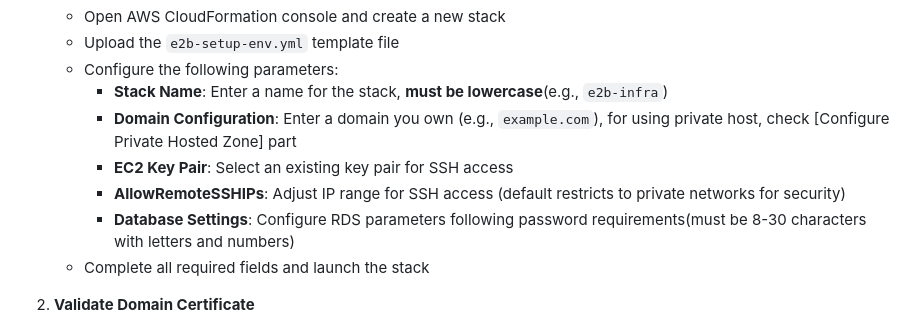
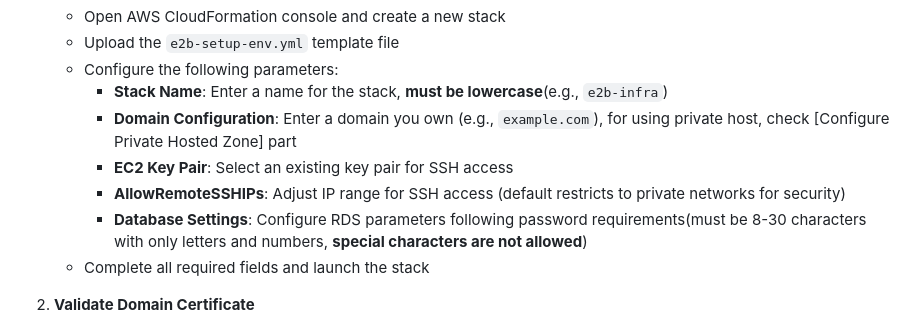
Before and after one commit to tamvoatqualgo/e2b, a Markdown page: README.md, the part around the change. GitHub-like rendering.

```diff
--- a/README.md
+++ b/README.md
@@ -53,7 +53,7 @@ This project is built based on version [c746fd93d5f1260315c893dbd5d7290c0a41e52a
      - **Domain Configuration**: Enter a domain you own (e.g., `example.com`), for using private host, check [Configure Private Hosted Zone] part
      - **EC2 Key Pair**: Select an existing key pair for SSH access
      - **AllowRemoteSSHIPs**: Adjust IP range for SSH access (default restricts to private networks for security)
-     - **Database Settings**: Configure RDS parameters following password requirements(must be 8-30 characters with letters and numbers)
+     - **Database Settings**: Configure RDS parameters following password requirements(must be 8-30 characters with only letters and numbers, **special characters are not allowed**)
    - Complete all required fields and launch the stack
 
 2. **Validate Domain Certificate**
```
